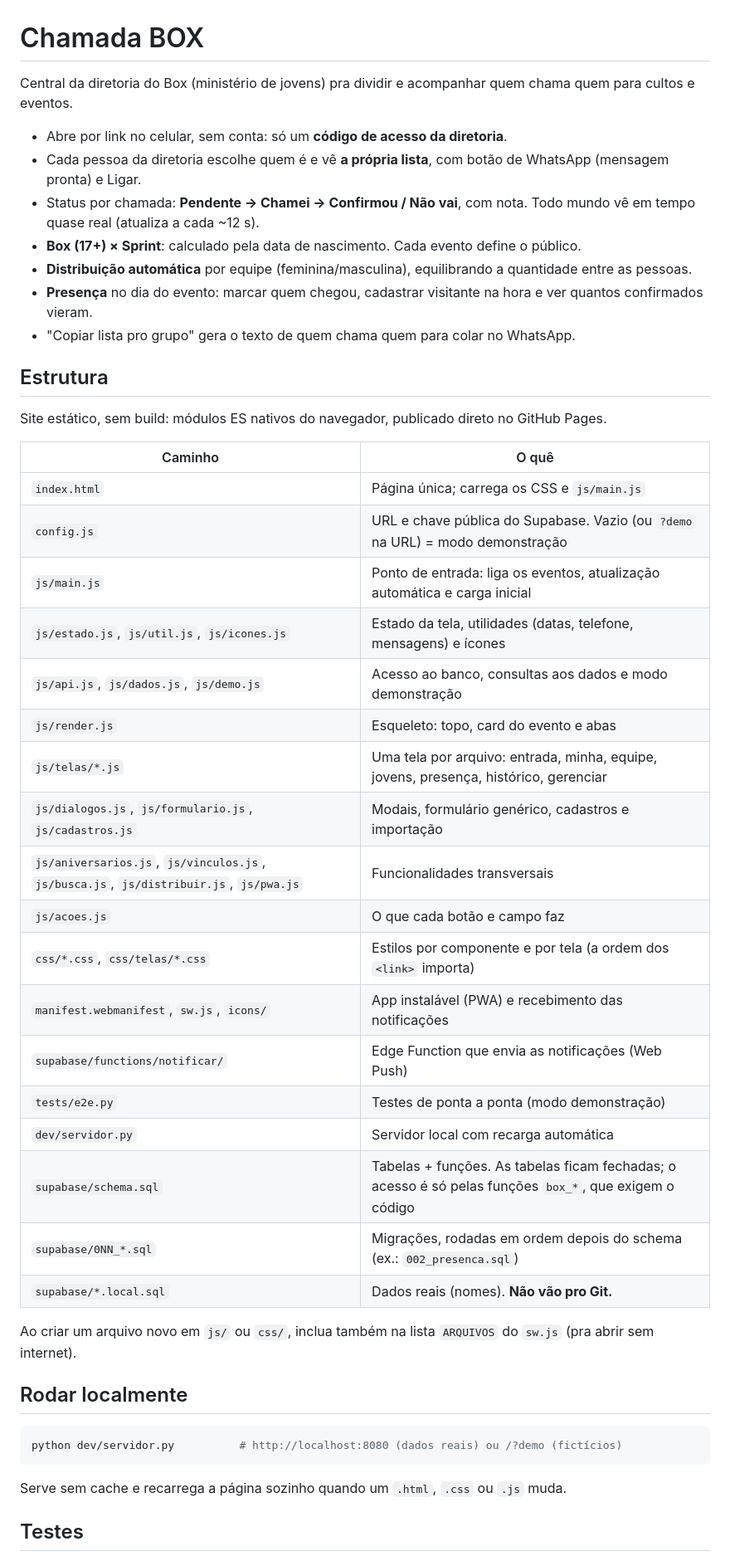
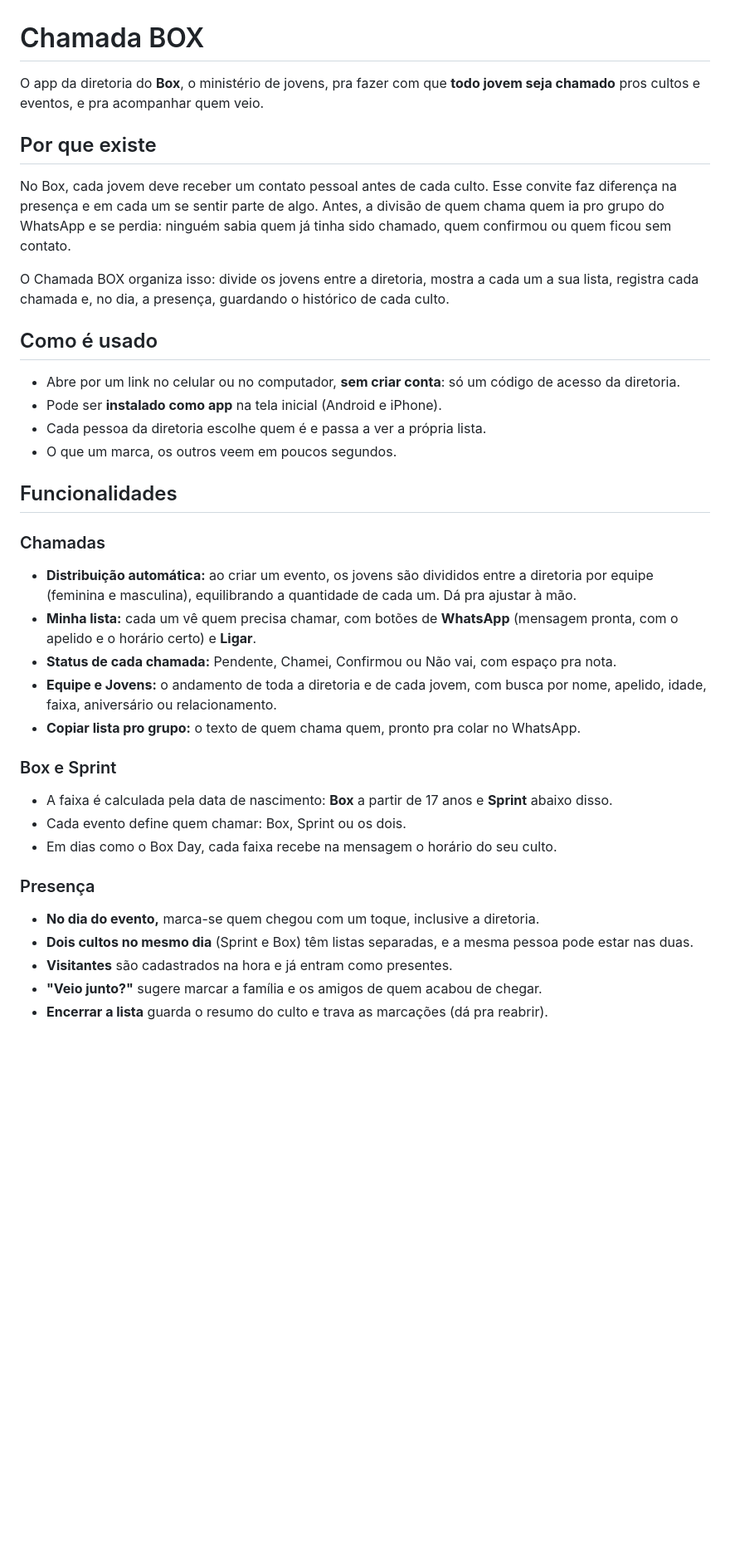
Before and after one commit to gui-vncarvalho/box-chamada, a Markdown page: README.md, the part around one of its changes. Shown at 83% size. Drawn GitHub-style; blank space fills up the shorter version.

````diff
--- a/README.md
+++ b/README.md
@@ -1,49 +1,38 @@
 # Chamada BOX
 
-Central da diretoria do Box (ministério de jovens) pra dividir e acompanhar quem chama quem para cultos e eventos.
+O app da diretoria do **Box**, o ministério de jovens, pra fazer com que **todo jovem seja chamado** pros cultos e eventos, e pra acompanhar quem veio.
 
-- Abre por link no celular, sem conta: só um **código de acesso da diretoria**.
-- Cada pessoa da diretoria escolhe quem é e vê **a própria lista**, com botão de WhatsApp (mensagem pronta) e Ligar.
-- Status por chamada: **Pendente → Chamei → Confirmou / Não vai**, com nota. Todo mundo vê em tempo quase real (atualiza a cada ~12 s).
-- **Box (17+) × Sprint**: calculado pela data de nascimento. Cada evento define o público.
-- **Distribuição automática** por equipe (feminina/masculina), equilibrando a quantidade entre as pessoas.
-- **Presença** no dia do evento: marcar quem chegou, cadastrar visitante na hora e ver quantos confirmados vieram.
-- "Copiar lista pro grupo" gera o texto de quem chama quem para colar no WhatsApp.
+## Por que existe
 
-## Estrutura
+No Box, cada jovem deve receber um contato pessoal antes de cada culto. Esse convite faz diferença na presença e em cada um se sentir parte de algo. Antes, a divisão de quem chama quem ia pro grupo do WhatsApp e se perdia: ninguém sabia quem já tinha sido chamado, quem confirmou ou quem ficou sem contato.
 
-Site estático, sem build: módulos ES nativos do navegador, publicado direto no GitHub Pages.
+O Chamada BOX organiza isso: divide os jovens entre a diretoria, mostra a cada um a sua lista, registra cada chamada e, no dia, a presença, guardando o histórico de cada culto.
 
-| Caminho | O quê |
-|---|---|
-| `index.html` | Página única; carrega os CSS e `js/main.js` |
-| `config.js` | URL e chave pública do Supabase. Vazio (ou `?demo` na URL) = modo demonstração |
-| `js/main.js` | Ponto de entrada: liga os eventos, atualização automática e carga inicial |
-| `js/estado.js`, `js/util.js`, `js/icones.js` | Estado da tela, utilidades (datas, telefone, mensagens) e ícones |
-| `js/api.js`, `js/dados.js`, `js/demo.js` | Acesso ao banco, consultas aos dados e modo demonstração |
-| `js/render.js` | Esqueleto: topo, card do evento e abas |
-| `js/telas/*.js` | Uma tela por arquivo: entrada, minha, equipe, jovens, presença, histórico, gerenciar |
-| `js/dialogos.js`, `js/formulario.js`, `js/cadastros.js` | Modais, formulário genérico, cadastros e importação |
-| `js/aniversarios.js`, `js/vinculos.js`, `js/busca.js`, `js/distribuir.js`, `js/pwa.js` | Funcionalidades transversais |
-| `js/acoes.js` | O que cada botão e campo faz |
-| `css/*.css`, `css/telas/*.css` | Estilos por componente e por tela (a ordem dos `<link>` importa) |
-| `manifest.webmanifest`, `sw.js`, `icons/` | App instalável (PWA) e recebimento das notificações |
-| `supabase/functions/notificar/` | Edge Function que envia as notificações (Web Push) |
-| `tests/e2e.py` | Testes de ponta a ponta (modo demonstração) |
-| `dev/servidor.py` | Servidor local com recarga automática |
-| `supabase/schema.sql` | Tabelas + funções. As tabelas ficam fechadas; o acesso é só pelas funções `box_*`, que exigem o código |
-| `supabase/0NN_*.sql` | Migrações, rodadas em ordem depois do schema (ex.: `002_presenca.sql`) |
-| `supabase/*.local.sql` | Dados reais (nomes). **Não vão pro Git.** |
+## Como é usado
 
-Ao criar um arquivo novo em `js/` ou `css/`, inclua também na lista `ARQUIVOS` do `sw.js` (pra abrir sem internet).
+- Abre por um link no celular ou no computador, **sem criar conta**: só um código de acesso da diretoria.
+- Pode ser **instalado como app** na tela inicial (Android e iPhone).
+- Cada pessoa da diretoria escolhe quem é e passa a ver a própria lista.
+- O que um marca, os outros veem em poucos segundos.
 
-## Rodar localmente
+## Funcionalidades
 
-```sh
-python dev/servidor.py          # http://localhost:8080 (dados reais) ou /?demo (fictícios)
-```
+### Chamadas
+- **Distribuição automática:** ao criar um evento, os jovens são divididos entre a diretoria por equipe (feminina e masculina), equilibrando a quantidade de cada um. Dá pra ajustar à mão.
+- **Minha lista:** cada um vê quem precisa chamar, com botões de **WhatsApp** (mensagem pronta, com o apelido e o horário certo) e **Ligar**.
+- **Status de cada chamada:** Pendente, Chamei, Confirmou ou Não vai, com espaço pra nota.
+- **Equipe e Jovens:** o andamento de toda a diretoria e de cada jovem, com busca por nome, apelido, idade, faixa, aniversário ou relacionamento.
+- **Copiar lista pro grupo:** o texto de quem chama quem, pronto pra colar no WhatsApp.
 
-Serve sem cache e recarrega a página sozinho quando um `.html`, `.css` ou `.js` muda.
+### Box e Sprint
+- A faixa é calculada pela data de nascimento: **Box** a partir de 17 anos e **Sprint** abaixo disso.
+- Cada evento define quem chamar: Box, Sprint ou os dois.
+- Em dias como o Box Day, cada faixa recebe na mensagem o horário do seu culto.
 
-## Testes
+### Presença
+- **No dia do evento,** marca-se quem chegou com um toque, inclusive a diretoria.
+- **Dois cultos no mesmo dia** (Sprint e Box) têm listas separadas, e a mesma pessoa pode estar nas duas.
+- **Visitantes** são cadastrados na hora e já entram como presentes.
+- **"Veio junto?"** sugere marcar a família e os amigos de quem acabou de chegar.
+- **Encerrar a lista** guarda o resumo do culto e trava as marcações (dá pra reabrir).
 
````
Also changed, not shown: other parts of README.md (+22 -19 lines), DESENVOLVIMENTO.md (added, +75 -0 lines).
